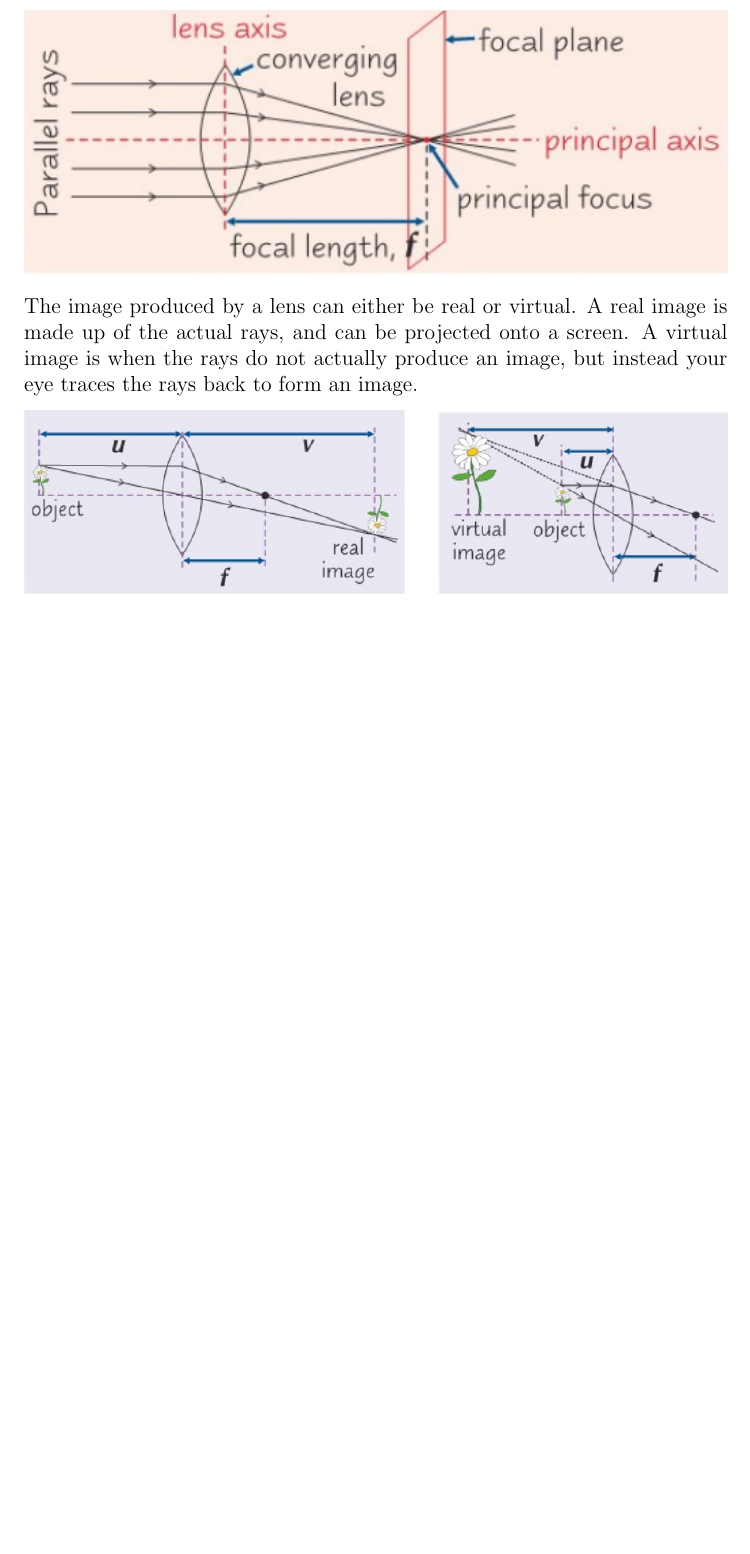
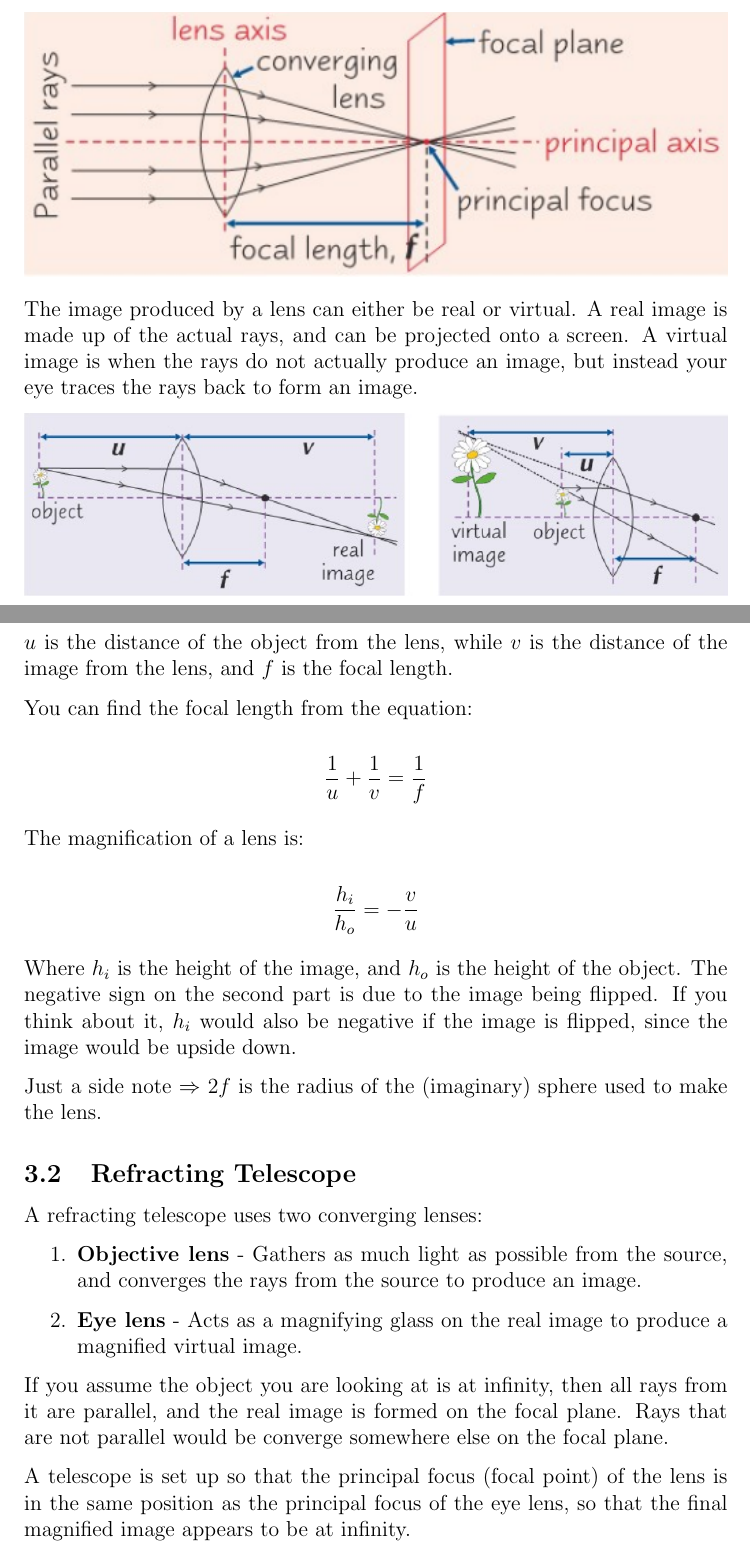
Before and after one commit to eggmund/latexRevis, a LaTeX document (physics/physics.tex): part of page 21 of 21 before the commit and two parts of pages 21 and 22 of 24 after it, the two joined at a grey line, cut so that both start at the same text, the shorter picture padded with empty space. The pictures show the PDF file physics/physics.pdf that the author committed with the source.

Commit message:
Wrote about both types of telescope

```diff
--- a/physics/physics.tex
+++ b/physics/physics.tex
@@ -433,13 +423,64 @@ Every lens has a focal point. The focal point is the point every ray refracted h
 
 When drawing lens diagrams you have to draw a ray going from the object and straight through the middle of the lens, and one that goes horizontally from the image, through the lens and through the focal point (called the principle focus).
 
-\begin{center}
 \includegraphics[width=\textwidth]{images/lensDiagram.png}
-\end{center}
 
 The image produced by a lens can either be real or virtual. A real image is made up of the actual rays, and can be projected onto a screen. A virtual image is when the rays do not actually produce an image, but instead your eye traces the rays back to form an image.
 
+\includegraphics[width=\textwidth]{images/realAndImaginaryImages.png}
+
+$u$ is the distance of the object from the lens, while $v$ is the distance of the image from the lens, and $f$ is the focal length.
+
+You can find the focal length from the equation:
+
+$$
+\frac{1}{u} + \frac{1}{v} = \frac{1}{f}
+$$
+
+The magnification of a lens is:
+
+$$
+\frac{h_i}{h_o} = -\frac{v}{u}
+$$
+
+Where $h_i$ is the height of the image, and $h_o$ is the height of the object. The negative sign on the second part is due to the image being flipped. If you think about it, $h_i$ would also be negative if the image is flipped, since the image would be upside down.
+
+Just a side note $\Rightarrow$ $2f$ is the radius of the (imaginary) sphere used to make the lens.
+
+\subsection{Refracting Telescope}
+
+A refracting telescope uses two converging lenses:
+
+\begin{enumerate}
+	\item{
+		\textbf{Objective lens} - Gathers as much light as possible from the source, and converges the rays from the source to produce an image.
+	}
+	\item{
+		\textbf{Eye lens} - Acts as a magnifying glass on the real image to produce a magnified virtual image.
+	}
+\end{enumerate}
+
+If you assume the object you are looking at is at infinity, then all rays from it are parallel, and the real image is formed on the focal plane. Rays that are not parallel would be converge somewhere else on the focal plane.
+
+A telescope is set up so that the principal focus (focal point) of the lens is in the same position as the principal focus of the eye lens, so that the final magnified image appears to be at infinity.
+
+\includegraphics[width=\textwidth]{images/refactingTeleLayout.png}
+
+To find the magnification of a telescope, you take the angle subtended (angle from top to bottom of object) by the image, and divide it by the angle subtended by the object:
+
+Subtending:
+
 \begin{center}
-\includegraphics[width=\textwidth]{images/realAndImaginaryImages.png}
+\includegraphics[width=0.5\textwidth]{images/subtend.png}
 \end{center}
 
+Equation:
+
+$$
+M = \frac{\theta_i}{\theta_o}
+$$
+
+This can also be done in terms of focal length, where $f_o$ is the objective lens, and $f_e$ is the eye lens:
+
+$$
+M = \frac{f_o}{f_e}
@@ -446 +499,11 @@ The image produced by a lens can either be real or virtual. A real image is made
+\end{enumerate}
+
+The principle focus of the primary mirror is in front of the mirror, so to view the image without blocking the light, the image is reflected by the secondary mirror, and this mirror also decreases the angle of the light from the horizontal due to it's convex shape, so the light will focus past the mirror, and then be lined up again after the focal point by the eye lens.
+
+This secondary mirror can also be flat if the light's angle does not need to be changed.
+
+\includegraphics[width=\textwidth]{images/reflectingTele.png}
+
+Pretty much just nicking CGP images (but that is because they are decent).
+
 \end{document}
```
Also changed, not shown: physics/images/refactingTeleLayout.png (added), physics/images/reflectingTele.png (added), physics/images/subtend.png (added), physics/physics.pdf, physics/physics.tex (36 more changed lines), 4 other files.
